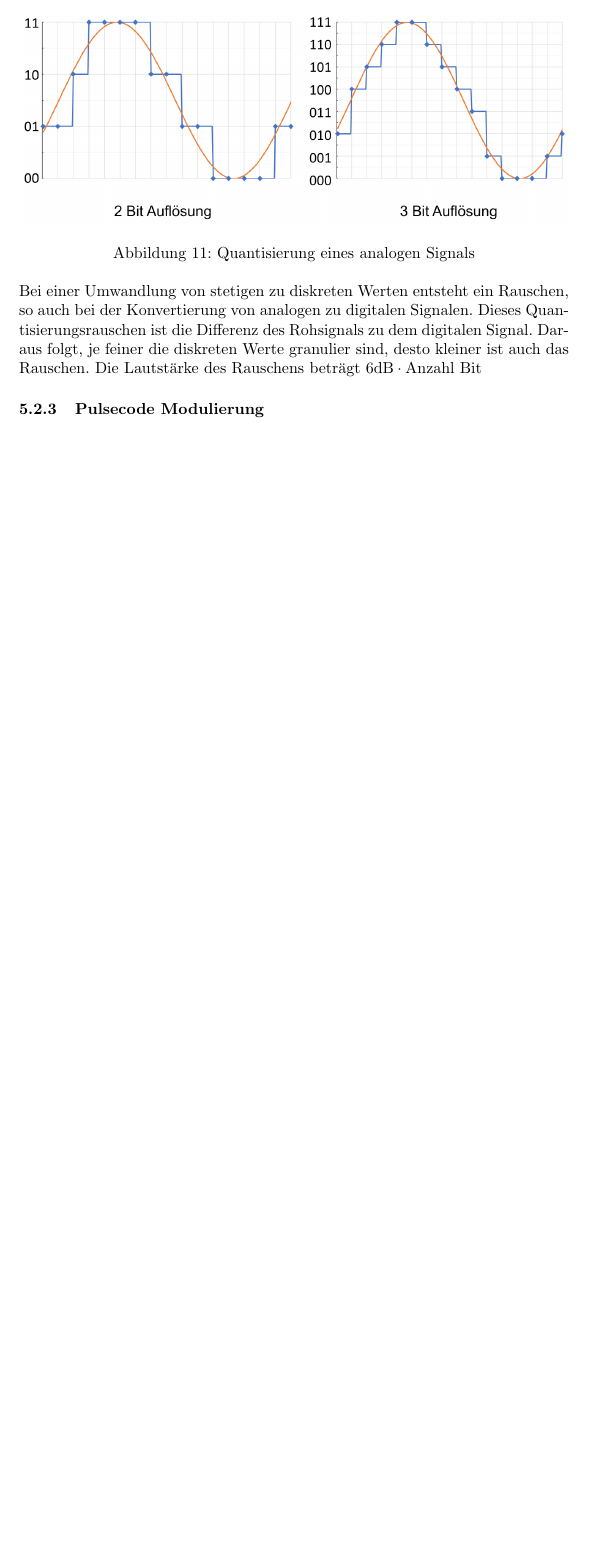
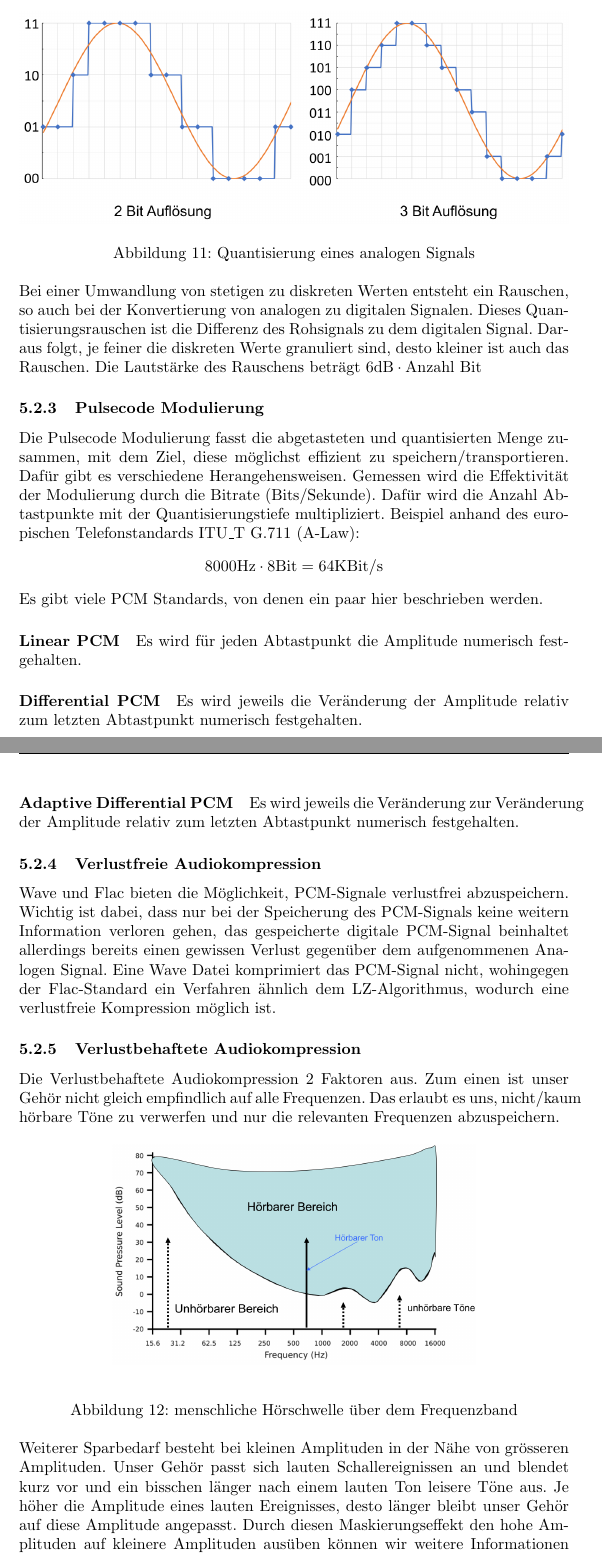
Before and after one commit to philipp012/summaries, a LaTeX document (files/inco/inco.tex): part of page 10 of 10 before the commit and two parts of pages 10 and 11 of 12 after it, the two joined at a grey line, cut so that both start at the same text, the shorter picture padded with empty space. Compiled offline with pdfLaTeX.

Commit message:
Complete Audio

```diff
--- a/files/inco/inco.tex
+++ b/files/inco/inco.tex
@@ -156,5 +156,28 @@ Mit der Quantisierung wird die Amplitude der Abtastpunkte festgehalten. Da das e
 		\label{fig:Quantisierung eines analogen Signals}
 \end{figure}
 \newline
-Bei einer Umwandlung von stetigen zu diskreten Werten entsteht ein Rauschen, so auch bei der Konvertierung von analogen zu digitalen Signalen. Dieses Quantisierungsrauschen ist die Differenz des Rohsignals zu dem digitalen Signal. Daraus folgt, je feiner die diskreten Werte granulier sind, desto kleiner ist auch das Rauschen. Die Lautstärke des Rauschens beträgt $6\textrm{dB} \cdot \textrm{Anzahl Bit}$
+Bei einer Umwandlung von stetigen zu diskreten Werten entsteht ein Rauschen, so auch bei der Konvertierung von analogen zu digitalen Signalen. Dieses Quantisierungsrauschen ist die Differenz des Rohsignals zu dem digitalen Signal. Daraus folgt, je feiner die diskreten Werte granuliert sind, desto kleiner ist auch das Rauschen. Die Lautstärke des Rauschens beträgt $6\textrm{dB} \cdot \textrm{Anzahl Bit}$
 \subsubsection{Pulsecode Modulierung}
+Die Pulsecode Modulierung fasst die abgetasteten und quantisierten Menge zusammen, mit dem Ziel, diese möglichst effizient zu speichern/transportieren. Dafür gibt es verschiedene Herangehensweisen. Gemessen wird die Effektivität der Modulierung durch die Bitrate (Bits/Sekunde). Dafür wird die Anzahl Abtastpunkte mit der Quantisierungstiefe multipliziert. Beispiel anhand des europischen Telefonstandards ITU\_T G.711 (A-Law): $$8000\textrm{Hz} \cdot 8\textrm{Bit} = 64 \textrm{KBit/s}$$
+Es gibt viele PCM Standards, von denen ein paar hier beschrieben werden.
+\paragraph{Linear PCM}
+Es wird für jeden Abtastpunkt die Amplitude numerisch festgehalten.
+\paragraph{Differential PCM}
+Es wird jeweils die Veränderung der Amplitude relativ zum letzten Abtastpunkt numerisch festgehalten.
+\paragraph{Adaptive Differential PCM}
+Es wird jeweils die Veränderung zur Veränderung der Amplitude relativ zum letzten Abtastpunkt numerisch festgehalten.
+
+\subsubsection{Verlustfreie Audiokompression}
+Wave und Flac bieten die Möglichkeit, PCM-Signale verlustfrei abzuspeichern. Wichtig ist dabei, dass nur bei der Speicherung des PCM-Signals keine weitern Information verloren gehen, das gespeicherte digitale PCM-Signal beinhaltet allerdings bereits einen gewissen Verlust gegenüber dem aufgenommenen Analogen Signal. Eine Wave Datei komprimiert das PCM-Signal nicht, wohingegen der Flac-Standard ein Verfahren ähnlich dem LZ-Algorithmus, wodurch eine verlustfreie Kompression möglich ist.
+\subsubsection{Verlustbehaftete Audiokompression}
+Die Verlustbehaftete Audiokompression 2 Faktoren aus. Zum einen ist unser Gehör nicht gleich empfindlich auf alle Frequenzen. Das erlaubt es uns, nicht/kaum hörbare Töne zu verwerfen und nur die relevanten Frequenzen abzuspeichern.
+\begin{figure}[h]
+		\begin{center}
+		\includegraphics[width=8cm]{img/hörschwelle.png}
+		\end{center}
+		\caption{menschliche Hörschwelle über dem Frequenzband}
+		\label{fig:menschliche Hörschwelle über dem Frequenzband}
+\end{figure}
+\newline
+Weiterer Sparbedarf besteht bei kleinen Amplituden in der Nähe von grösseren Amplituden. Unser Gehör passt sich lauten Schallereignissen an und blendet kurz vor und ein bisschen länger nach einem lauten Ton leisere Töne aus. Je höher die Amplitude eines lauten Ereignisses, desto länger bleibt unser Gehör auf diese Amplitude angepasst. Durch diesen Maskierungseffekt den hohe Amplituden auf kleinere Amplituden ausüben können wir weitere Informationen verwerfen, da diese von unserem Gehör schlechter, wenn überhaupt, wahrgenommen werden können. Dieser Maskierungseffekt wird genutzt, indem das Audiosignal in unterschiedliche Frequenzbänder unterteilt wird, die mit verschiedenen Bittiefen abgetastet werden. Dabei wird die Bittiefe möglichst klein gehalten, wobei das dadurch steigende Quantisierungsrauschen immernoch durch den Maskierungseffekt unter der Höhrschwelle gehalten wird.
+\subsubsection{Schalldruckpegel}
```
Also changed, not shown: files/inco/img/hörschwelle.png (added), files/inco/inco.pdf, files/inco/inco.tex (14 more changed lines), 1 other file.
